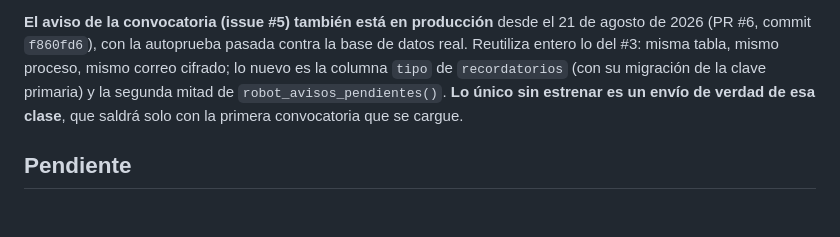
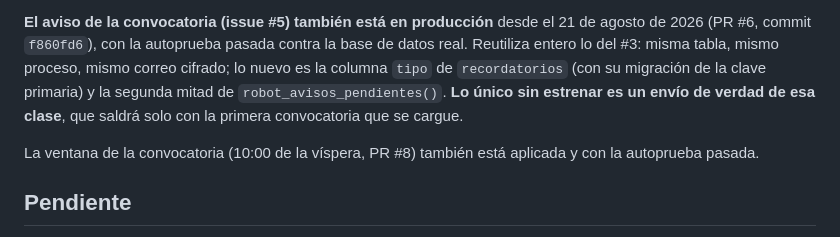
Before and after one commit to jmn88/familia-rojiblanca, a Markdown page: CLAUDE.md, the part around the change. Rendered like a GitHub page; blank space fills up the shorter version.

Commit message:
Apunta que la ventana de las 10:00 esta aplicada y comprobada
La autoprueba paso en verde despues del PR #8, con las dos comprobaciones
nuevas de robot_pendiente dentro.

Co-Authored-By: Claude Opus 5 <noreply@anthropic.com>

```diff
--- a/CLAUDE.md
+++ b/CLAUDE.md
@@ -373,6 +373,9 @@ migración de la clave primaria) y la segunda mitad de
 `robot_avisos_pendientes()`. **Lo único sin estrenar es un envío de verdad de esa
 clase**, que saldrá solo con la primera convocatoria que se cargue.
 
+La ventana de la convocatoria (10:00 de la víspera, PR #8) también está
+aplicada y con la autoprueba pasada.
+
 ## Pendiente
 
 1. **Pasar `sql/99_autoprueba.sql`** por el SQL Editor de Supabase después de
```
